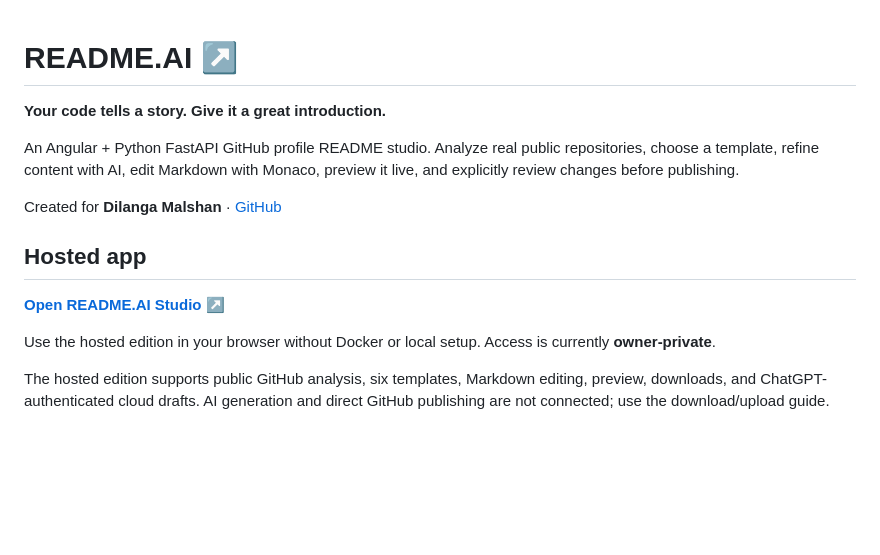
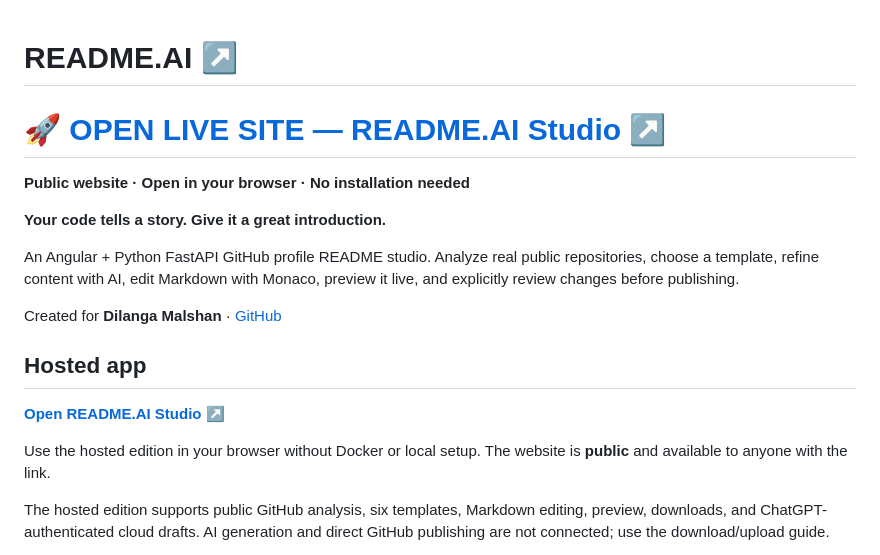
Before and after one commit to Dilanga-Malshan/Readme-Ai-Studio, a Markdown page: README.md, the part around the change. GitHub-like rendering; blank space fills up the shorter version.

Commit message:
docs: highlight live site link and public access

```diff
--- a/README.md
+++ b/README.md
@@ -1,4 +1,8 @@
 # README.AI ↗
+
+# 🚀 [OPEN LIVE SITE — README.AI Studio ↗](https://readme-ai-studio.dilangamalshan15.chatgpt.site)
+
+**Public website · Open in your browser · No installation needed**
 
 **Your code tells a story. Give it a great introduction.**
 
@@ -10,7 +14,7 @@ Created for **Dilanga Malshan** · [GitHub](https://github.com/Dilanga-Malshan)
 
 **[Open README.AI Studio ↗](https://readme-ai-studio.dilangamalshan15.chatgpt.site)**
 
-Use the hosted edition in your browser without Docker or local setup. Access is currently **owner-private**.
+Use the hosted edition in your browser without Docker or local setup. The website is **public** and available to anyone with the link.
 
 The hosted edition supports public GitHub analysis, six templates, Markdown editing, preview, downloads, and ChatGPT-authenticated cloud drafts. AI generation and direct GitHub publishing are not connected; use the download/upload guide.
 
```
